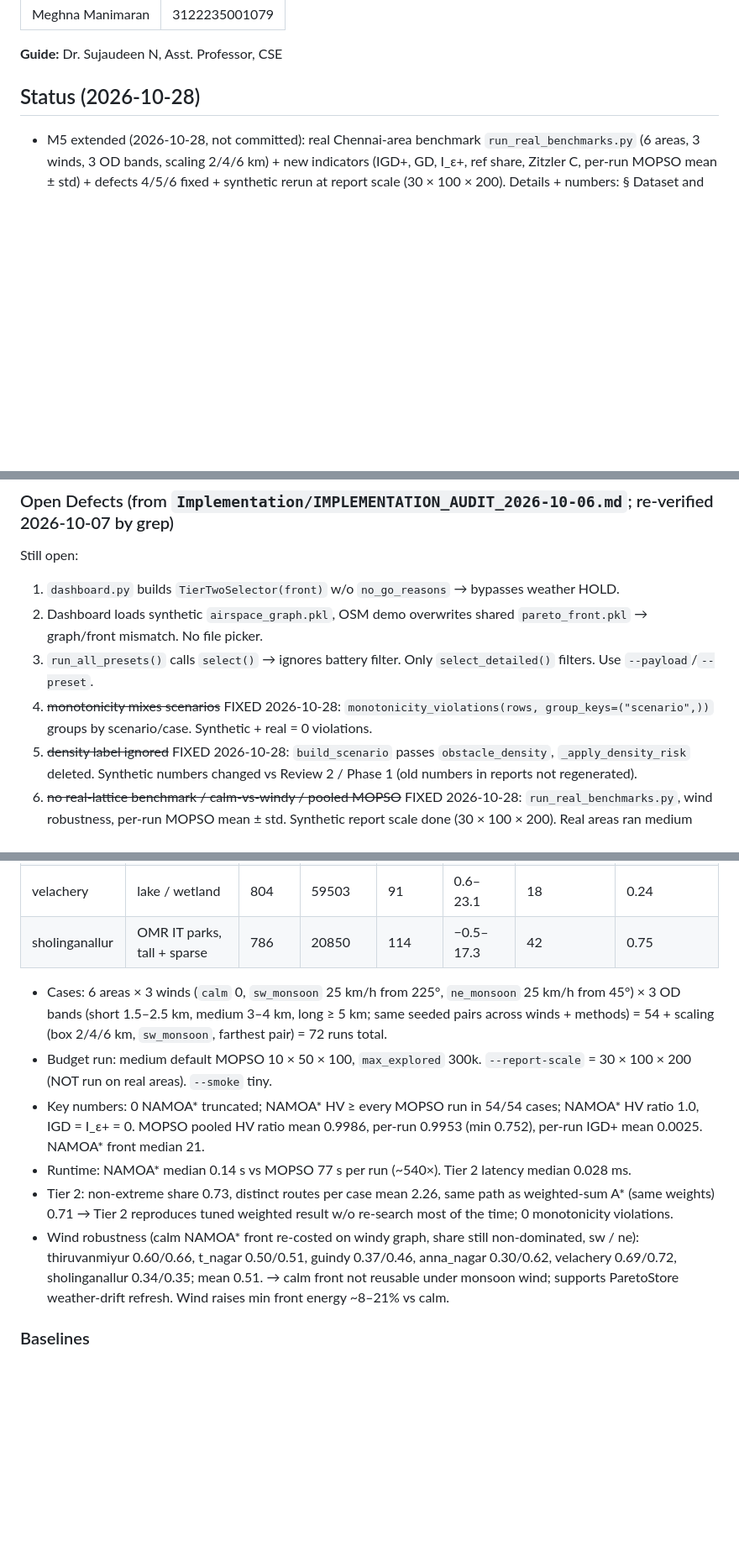
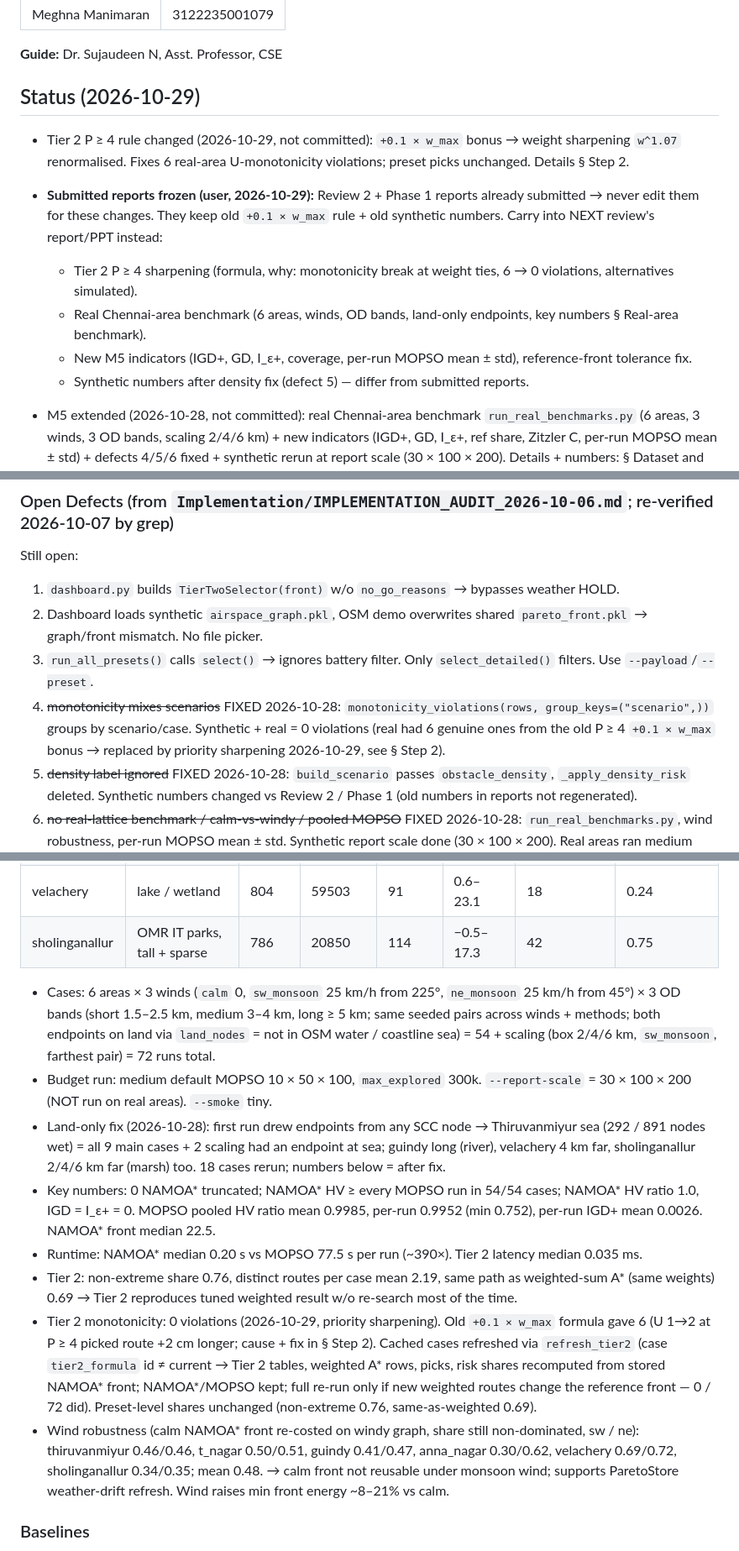
Before and after one commit to thirumuruganra/fyp-drone, a Markdown page: FYP_B28_Project_Context.md, 3 parts joined by grey strips. Shown at 84% size. Rendered like a GitHub page; blank space fills up the shorter version.

Commit message:
docs: record Tier 2 sharpening and frozen reports

```diff
--- a/FYP_B28_Project_Context.md
+++ b/FYP_B28_Project_Context.md
@@ -14,7 +14,14 @@ SSN College of Engineering, Dept. of CSE. Agent-facing canonical context: why, n
 
 **Guide:** Dr. Sujaudeen N, Asst. Professor, CSE
 
-## Status (2026-10-28)
+## Status (2026-10-29)
+
+- Tier 2 P ≥ 4 rule changed (2026-10-29, not committed): `+0.1 × w_max` bonus → weight sharpening `w^1.07` renormalised. Fixes 6 real-area U-monotonicity violations; preset picks unchanged. Details § Step 2.
+- **Submitted reports frozen (user, 2026-10-29):** Review 2 + Phase 1 reports already submitted → never edit them for these changes. They keep old `+0.1 × w_max` rule + old synthetic numbers. Carry into NEXT review's report/PPT instead:
+  - Tier 2 P ≥ 4 sharpening (formula, why: monotonicity break at weight ties, 6 → 0 violations, alternatives simulated).
+  - Real Chennai-area benchmark (6 areas, winds, OD bands, land-only endpoints, key numbers § Real-area benchmark).
+  - New M5 indicators (IGD+, GD, I_ε+, coverage, per-run MOPSO mean ± std), reference-front tolerance fix.
+  - Synthetic numbers after density fix (defect 5) — differ from submitted reports.
 
 - M5 extended (2026-10-28, not committed): real Chennai-area benchmark `run_real_benchmarks.py` (6 areas, 3 winds, 3 OD bands, scaling 2/4/6 km) + new indicators (IGD+, GD, I_ε+, ref share, Zitzler C, per-run MOPSO mean ± std) + defects 4/5/6 fixed + synthetic rerun at report scale (30 × 100 × 200). Details + numbers: § Dataset and Benchmarking.
 
@@ -46,7 +53,7 @@ Still open:
 1. `dashboard.py` builds `TierTwoSelector(front)` w/o `no_go_reasons` → bypasses weather HOLD.
 2. Dashboard loads synthetic `airspace_graph.pkl`, OSM demo overwrites shared `pareto_front.pkl` → graph/front mismatch. No file picker.
 3. `run_all_presets()` calls `select()` → ignores battery filter. Only `select_detailed()` filters. Use `--payload`/`--preset`.
-4. ~~monotonicity mixes scenarios~~ FIXED 2026-10-28: `monotonicity_violations(rows, group_keys=("scenario",))` groups by scenario/case. Synthetic + real = 0 violations.
+4. ~~monotonicity mixes scenarios~~ FIXED 2026-10-28: `monotonicity_violations(rows, group_keys=("scenario",))` groups by scenario/case. Synthetic + real = 0 violations (real had 6 genuine ones from the old P ≥ 4 `+0.1 × w_max` bonus → replaced by priority sharpening 2026-10-29, see § Step 2).
 5. ~~density label ignored~~ FIXED 2026-10-28: `build_scenario` passes `obstacle_density`, `_apply_density_risk` deleted. Synthetic numbers changed vs Review 2 / Phase 1 (old numbers in reports not regenerated).
 6. ~~no real-lattice benchmark / calm-vs-windy / pooled MOPSO~~ FIXED 2026-10-28: `run_real_benchmarks.py`, wind robustness, per-run MOPSO mean ± std. Synthetic report scale done (30 × 100 × 200). Real areas ran medium budget (10 × 50 × 100); `--report-scale` real run NOT done.
 7. Battery constants PLACEHOLDER (`config.py` ~l.153), `NO_GO_GUST_KMH` PLACEHOLDER. Risk weights uncalibrated. Default 6 km route → mixed-cargo battery HOLD expected.
@@ -226,12 +236,14 @@ S1/S2/S3 (~50/200/500 nodes) × obstacle density 5/20/40% = 9 scenarios (`S1_50_
 | velachery | lake / wetland | 804 | 59503 | 91 | 0.6–23.1 | 18 | 0.24 |
 | sholinganallur | OMR IT parks, tall + sparse | 786 | 20850 | 114 | −0.5–17.3 | 42 | 0.75 |
 
-- Cases: 6 areas × 3 winds (`calm` 0, `sw_monsoon` 25 km/h from 225°, `ne_monsoon` 25 km/h from 45°) × 3 OD bands (short 1.5–2.5 km, medium 3–4 km, long ≥ 5 km; same seeded pairs across winds + methods) = 54 + scaling (box 2/4/6 km, `sw_monsoon`, farthest pair) = 72 runs total.
+- Cases: 6 areas × 3 winds (`calm` 0, `sw_monsoon` 25 km/h from 225°, `ne_monsoon` 25 km/h from 45°) × 3 OD bands (short 1.5–2.5 km, medium 3–4 km, long ≥ 5 km; same seeded pairs across winds + methods; both endpoints on land via `land_nodes` = not in OSM water / coastline sea) = 54 + scaling (box 2/4/6 km, `sw_monsoon`, farthest pair) = 72 runs total.
 - Budget run: medium default MOPSO 10 × 50 × 100, `max_explored` 300k. `--report-scale` = 30 × 100 × 200 (NOT run on real areas). `--smoke` tiny.
-- Key numbers: 0 NAMOA* truncated; NAMOA* HV ≥ every MOPSO run in 54/54 cases; NAMOA* HV ratio 1.0, IGD = I_ε+ = 0. MOPSO pooled HV ratio mean 0.9986, per-run 0.9953 (min 0.752), per-run IGD+ mean 0.0025. NAMOA* front median 21.
-- Runtime: NAMOA* median 0.14 s vs MOPSO 77 s per run (~540×). Tier 2 latency median 0.028 ms.
-- Tier 2: non-extreme share 0.73, distinct routes per case mean 2.26, same path as weighted-sum A* (same weights) 0.71 → Tier 2 reproduces tuned weighted result w/o re-search most of the time; 0 monotonicity violations.
-- Wind robustness (calm NAMOA* front re-costed on windy graph, share still non-dominated, sw / ne): thiruvanmiyur 0.60/0.66, t_nagar 0.50/0.51, guindy 0.37/0.46, anna_nagar 0.30/0.62, velachery 0.69/0.72, sholinganallur 0.34/0.35; mean 0.51. → calm front not reusable under monsoon wind; supports ParetoStore weather-drift refresh. Wind raises min front energy ~8–21% vs calm.
+- Land-only fix (2026-10-28): first run drew endpoints from any SCC node → Thiruvanmiyur sea (292 / 891 nodes wet) = all 9 main cases + 2 scaling had an endpoint at sea; guindy long (river), velachery 4 km far, sholinganallur 2/4/6 km far (marsh) too. 18 cases rerun; numbers below = after fix.
+- Key numbers: 0 NAMOA* truncated; NAMOA* HV ≥ every MOPSO run in 54/54 cases; NAMOA* HV ratio 1.0, IGD = I_ε+ = 0. MOPSO pooled HV ratio mean 0.9985, per-run 0.9952 (min 0.752), per-run IGD+ mean 0.0026. NAMOA* front median 22.5.
+- Runtime: NAMOA* median 0.20 s vs MOPSO 77.5 s per run (~390×). Tier 2 latency median 0.035 ms.
+- Tier 2: non-extreme share 0.76, distinct routes per case mean 2.19, same path as weighted-sum A* (same weights) 0.69 → Tier 2 reproduces tuned weighted result w/o re-search most of the time.
+- Tier 2 monotonicity: 0 violations (2026-10-29, priority sharpening). Old `+0.1 × w_max` formula gave 6 (U 1→2 at P ≥ 4 picked route +2 cm longer; cause + fix in § Step 2). Cached cases refreshed via `refresh_tier2` (case `tier2_formula` id ≠ current → Tier 2 tables, weighted A* rows, picks, risk shares recomputed from stored NAMOA* front; NAMOA*/MOPSO kept; full re-run only if new weighted routes change the reference front — 0 / 72 did). Preset-level shares unchanged (non-extreme 0.76, same-as-weighted 0.69).
+- Wind robustness (calm NAMOA* front re-costed on windy graph, share still non-dominated, sw / ne): thiruvanmiyur 0.46/0.46, t_nagar 0.50/0.51, guindy 0.41/0.47, anna_nagar 0.30/0.62, velachery 0.69/0.72, sholinganallur 0.34/0.35; mean 0.48. → calm front not reusable under monsoon wind; supports ParetoStore weather-drift refresh. Wind raises min front energy ~8–21% vs calm.
 
 ### Baselines
 
```
Also changed, not shown: other parts of FYP_B28_Project_Context.md (+10 -7 lines), AGENTS.md (+4 -3 lines).
